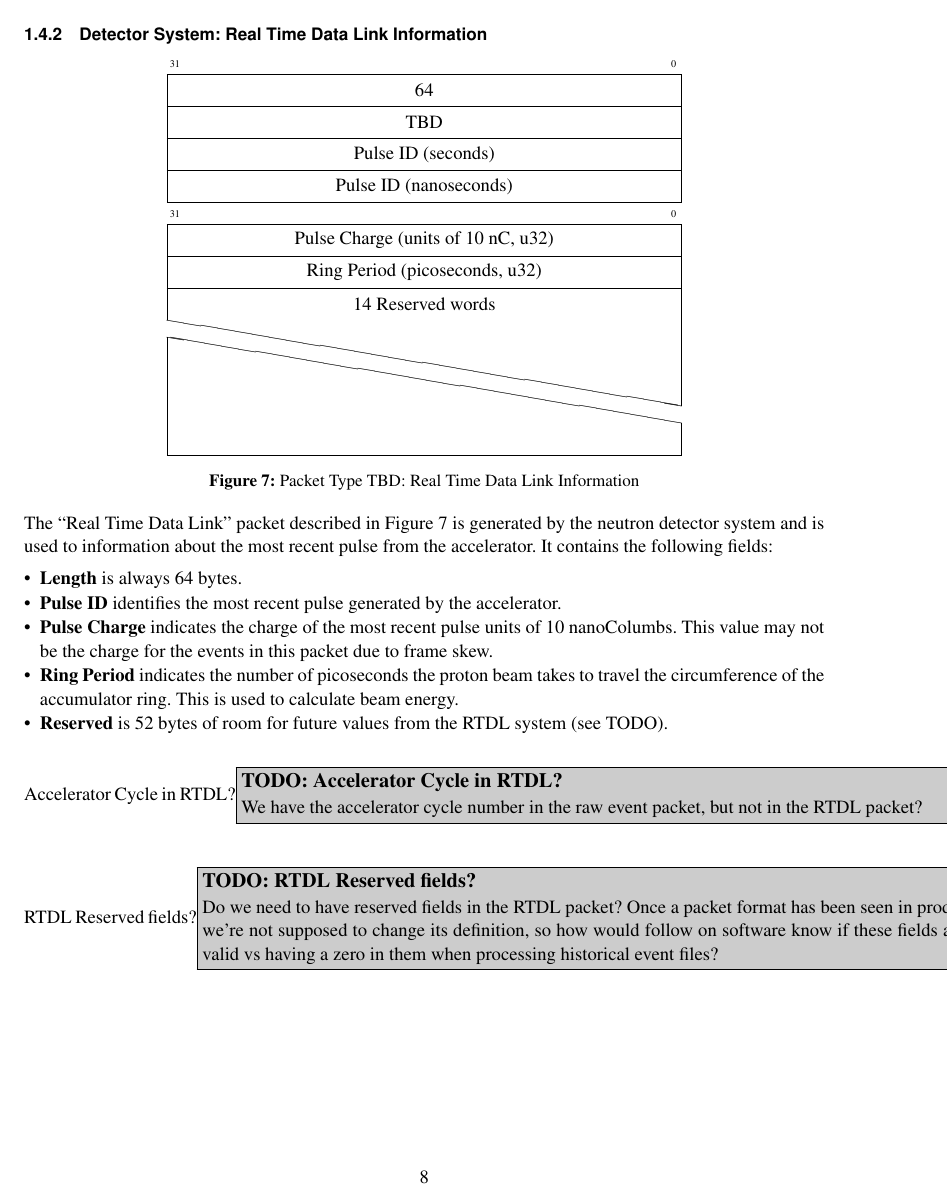
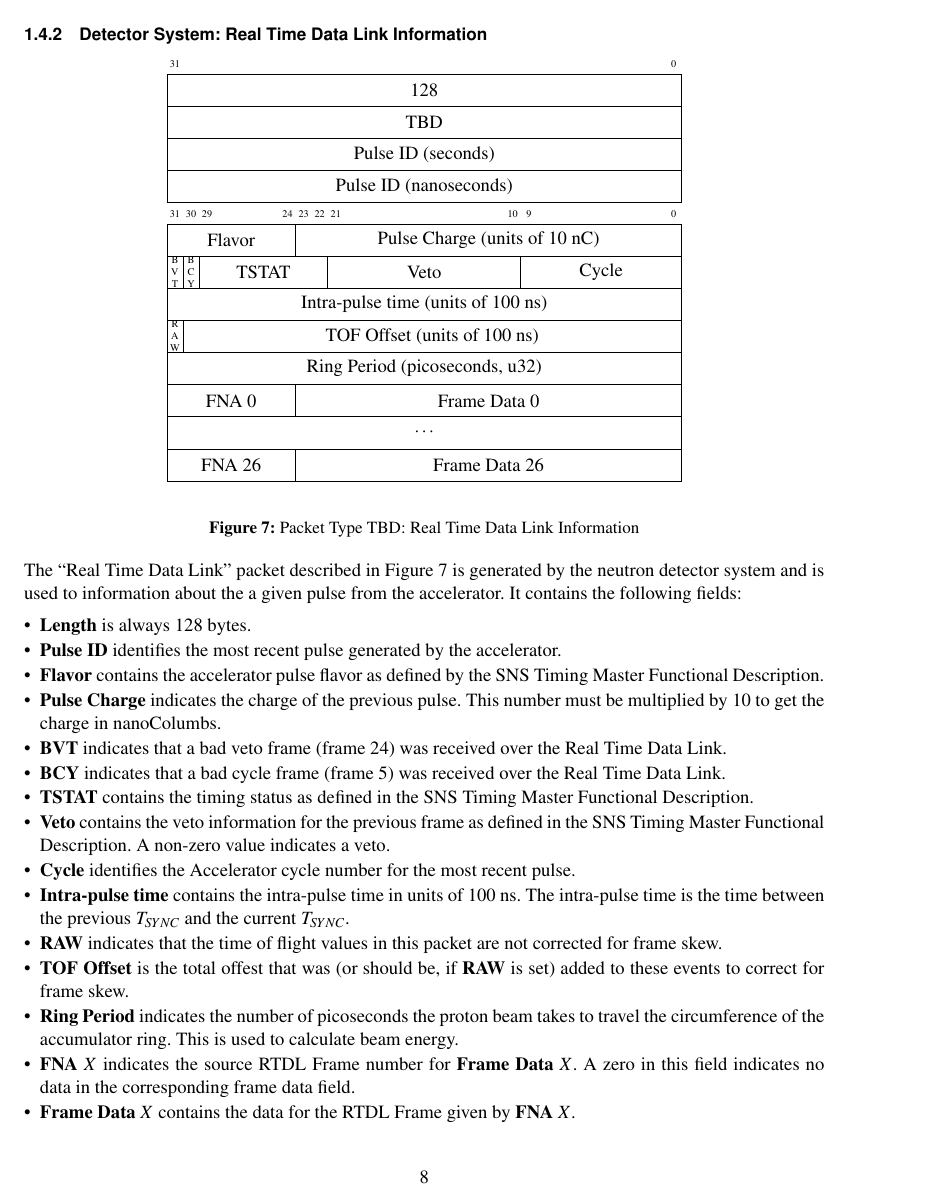
Before and after one commit to ADARA-Neutrons/adara, a LaTeX document (1_Network_Protocol/standalone.tex, which reads 1_Network_Protocol/component.tex): page 8 of 29. Compiled offline with pdfLaTeX; a LaTeX package or settings file that is missing is left out.

Commit message:
Update raw detector events
Add additional RTDL information to the raw event packets
per Lloyd. This also gives us the intra-pulse time from
the same clock domain as the TOF values, allowing frame
skew correction outside of the hardware.

The processed events have not yet been updated.

```diff
--- a/1_Network_Protocol/component.tex
+++ b/1_Network_Protocol/component.tex
@@ -357,17 +379,28 @@ fast metadata pixel ID formats.}
   \centering
   \begin{bytefield}{32}
     \bitheader{31,0} \\
-    \wordbox{1}{64} \\
+    \wordbox{1}{128} \\
     \wordbox{1}{TBD} \\
     \wordbox{1}{Pulse ID (seconds)} \\
     \wordbox{1}{Pulse ID (nanoseconds)} \\
 
-    \bitheader{31,0} \\
-    \wordbox{1}{Pulse Charge (units of 10 nC, u32)} \\
+    \bitheader{31,30,29,24,23,22,21,10,9,0} \\
+    \bitbox{8}{Flavor} &
+    \bitbox{24}{Pulse Charge (units of 10 nC)} \\
+    \bitbox{1}{\tiny B \\ V \\ T } &
+    \bitbox{1}{\tiny B \\ C \\ Y } &
+    \bitbox{8}{TSTAT} &
+    \bitbox{12}{Veto} &
+    \bitbox{10}{Cycle} \\
+    \wordbox{1}{Intra-pulse time (units of 100 ns)} \\
+    \bitbox{1}{\tiny R \\ A \\ W} &
+    \bitbox{31}{TOF Offset (units of 100 ns)} \\
     \wordbox{1}{Ring Period (picoseconds, u32)} \\
-    \wordbox[lrt]{1}{14 Reserved words} \\
-    \skippedwords \\
-    \wordbox[lrb]{1}{}
+    \bitbox{8}{FNA 0} &
+    \bitbox{24}{Frame Data 0} \\
+    \wordbox{1}{$\cdots$} \\
+    \bitbox{8}{FNA 26} &
+    \bitbox{24}{Frame Data 26} \\
   \end{bytefield}
   \caption{Packet Type TBD: Real Time Data Link Information}
   \label{fig:protocol_packet_rtdl}
@@ -375,30 +408,43 @@ fast metadata pixel ID formats.}
 
 The ``Real Time Data Link'' packet described in
 Figure~\ref{fig:protocol_packet_rtdl} is generated by the neutron
-detector system and is used to information about the most recent pulse
+detector system and is used to information about the a given pulse
 from the accelerator.  It contains the following fields:
 \begin{itemize}
-\item{\bf Length} is always 64 bytes.
+\item{\bf Length} is always 128 bytes.
 \item{\bf Pulse ID} identifies the most recent pulse generated by the
 accelerator.
-\item{\bf Pulse Charge} indicates the charge of the most recent pulse units of
-10 nanoColumbs. This value may not be the charge for the events in this packet
-due to frame skew.
+\item{\bf Flavor} contains the accelerator pulse flavor as defined by
+the SNS Timing Master Functional Description.
+\item{\bf Pulse Charge} indicates the charge of the previous pulse. This
+number must be multiplied by 10 to get the charge in nanoColumbs.
+\item{\bf BVT} indicates that a bad veto frame (frame 24) was received over the
+Real Time Data Link.
+\item{\bf BCY} indicates that a bad cycle frame (frame 5) was received over the Real Time Data Link.
+\item{\bf TSTAT} contains the timing status as defined in the SNS Timing Master
+Functional Description.
+\item{\bf Veto} contains the veto information for the previous frame as defined
+in the SNS Timing Master Functional Description. A non-zero value indicates
+a veto.
+\item{\bf Cycle} identifies the Accelerator cycle number for the most
+recent pulse.
+\item{\bf Intra-pulse time} contains the intra-pulse time in units of 100 ns.
+The intra-pulse time is the time between the previous $T_{SYNC}$ and the
+current $T_{SYNC}$.
+\item{\bf RAW} indicates that the time of flight values in this packet are
+not corrected for frame skew.
+\item{\bf TOF Offset} is the total offest that was (or should be, if {\bf RAW}
+is set) added to these events to correct for frame skew.
 \item{\bf Ring Period} indicates the number of picoseconds the proton beam
 takes to travel the circumference of the accumulator ring. This is used
 to calculate beam energy.
-\item{\bf Reserved} is 52 bytes of room for future values from the RTDL
-system (see TODO).
+\item{\bf FNA $X$} indicates the source RTDL Frame number for
+{\bf Frame Data $X$}. A zero in this field indicates no data in
+the corresponding frame data field.
+\item{\bf Frame Data $X$} contains the data for the RTDL Frame given by
+{\bf FNA $X$}.
 \end{itemize}
 
-\todo{Accelerator Cycle in RTDL?}{%
-We have the accelerator cycle number in the raw event packet, but not in
-the RTDL packet?}
-\todo{RTDL Reserved fields?}{%
-Do we need to have reserved fields in the RTDL packet? Once a packet format
-has been seen in production, we're not supposed to change its definition,
-so how would follow on software know if these fields are now valid vs
-having a zero in them when processing historical event files?}
 
 \newpage
 \subsection{Stream Management Service generated events}
```
Also changed, not shown: 1_Network_Protocol/component.tex (66 more changed lines).
